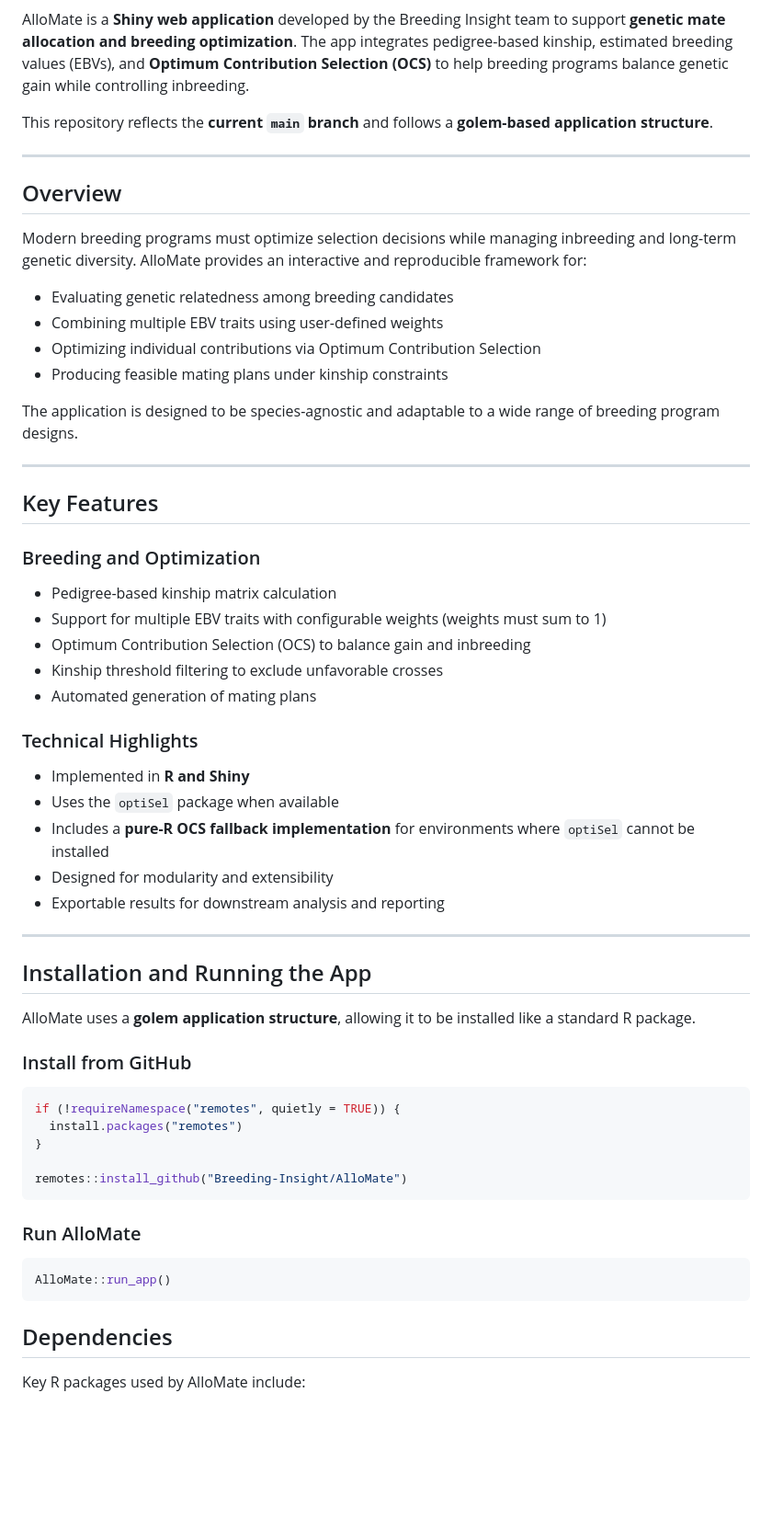
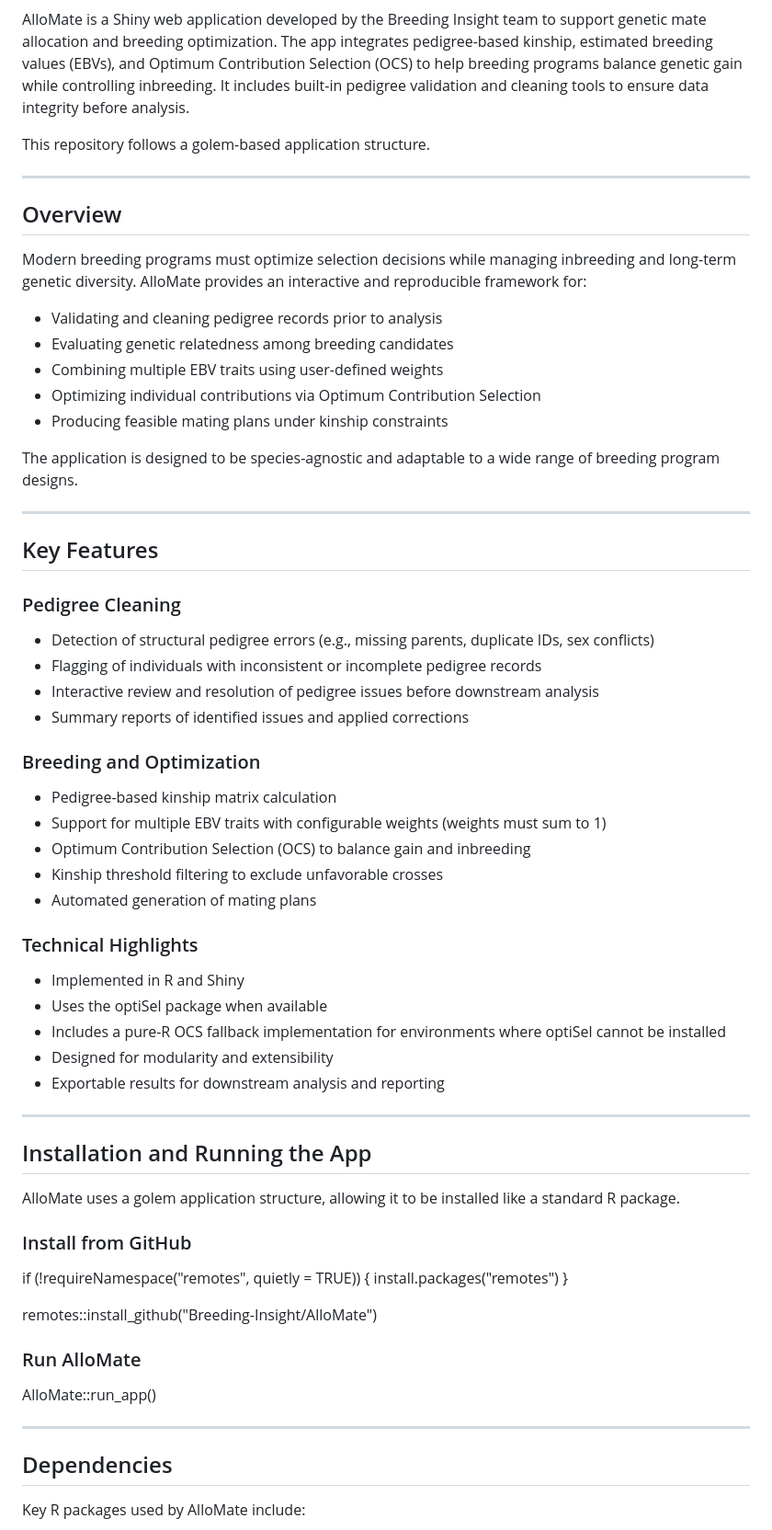
Before and after one commit to Breeding-Insight/AlloMate, a Markdown page: README.md, the part around one of its changes. Shown at 92% size. Rendered like a GitHub page; blank space fills up the shorter version.

Commit message:
Revise README for improved clarity and detail
Updated README to enhance clarity and detail on features and usage.

````diff
--- a/README.md
+++ b/README.md
@@ -7,26 +6,43 @@
 [![GitHub issues](https://img.shields.io/github/issues/Breeding-Insight/AlloMate)](https://github.com/Breeding-Insight/AlloMate/issues)
 [![GitHub pull requests](https://img.shields.io/github/issues-pr/Breeding-Insight/AlloMate)](https://github.com/Breeding-Insight/AlloMate/pulls)
 
-AlloMate is a **Shiny web application** developed by the Breeding Insight team to support **genetic mate allocation and breeding optimization**. The app integrates pedigree-based kinship, estimated breeding values (EBVs), and **Optimum Contribution Selection (OCS)** to help breeding programs balance genetic gain while controlling inbreeding.
+AlloMate is a Shiny web application developed by the Breeding Insight team
+to support genetic mate allocation and breeding optimization. The app integrates
+pedigree-based kinship, estimated breeding values (EBVs), and Optimum Contribution
+Selection (OCS) to help breeding programs balance genetic gain while controlling
+inbreeding. It includes built-in pedigree validation and cleaning tools to ensure
+data integrity before analysis.
 
-This repository reflects the **current `main` branch** and follows a **golem-based application structure**.
+This repository follows a golem-based application structure.
 
 ---
 
 ## Overview
 
-Modern breeding programs must optimize selection decisions while managing inbreeding and long-term genetic diversity. AlloMate provides an interactive and reproducible framework for:
+Modern breeding programs must optimize selection decisions while managing inbreeding
+and long-term genetic diversity. AlloMate provides an interactive and reproducible
+framework for:
 
+- Validating and cleaning pedigree records prior to analysis
 - Evaluating genetic relatedness among breeding candidates
 - Combining multiple EBV traits using user-defined weights
 - Optimizing individual contributions via Optimum Contribution Selection
 - Producing feasible mating plans under kinship constraints
 
-The application is designed to be species-agnostic and adaptable to a wide range of breeding program designs.
+The application is designed to be species-agnostic and adaptable to a wide range
+of breeding program designs.
 
 ---
 
 ## Key Features
+
+### Pedigree Cleaning
+
+- Detection of structural pedigree errors (e.g., missing parents, duplicate IDs,
+  sex conflicts)
+- Flagging of individuals with inconsistent or incomplete pedigree records
+- Interactive review and resolution of pedigree issues before downstream analysis
+- Summary reports of identified issues and applied corrections
 
 ### Breeding and Optimization
 
@@ -38,9 +54,10 @@ The application is designed to be species-agnostic and adaptable to a wide range
 
 ### Technical Highlights
 
-- Implemented in **R and Shiny**
-- Uses the `optiSel` package when available
-- Includes a **pure-R OCS fallback implementation** for environments where `optiSel` cannot be installed
+- Implemented in R and Shiny
+- Uses the optiSel package when available
+- Includes a pure-R OCS fallback implementation for environments where optiSel
+  cannot be installed
 - Designed for modularity and extensibility
 - Exportable results for downstream analysis and reporting
 
@@ -48,22 +65,22 @@ The application is designed to be species-agnostic and adaptable to a wide range
 
 ## Installation and Running the App
 
-AlloMate uses a **golem application structure**, allowing it to be installed like a standard R package.
+AlloMate uses a golem application structure, allowing it to be installed like
+a standard R package.
 
 ### Install from GitHub
 
-```r
 if (!requireNamespace("remotes", quietly = TRUE)) {
   install.packages("remotes")
 }
 
 remotes::install_github("Breeding-Insight/AlloMate")
-```
 
 ### Run AlloMate
-```r
+
 AlloMate::run_app()
-```
+
+---
 
 ## Dependencies
 
````
Also changed, not shown: other parts of README.md (+13 -9 lines).
